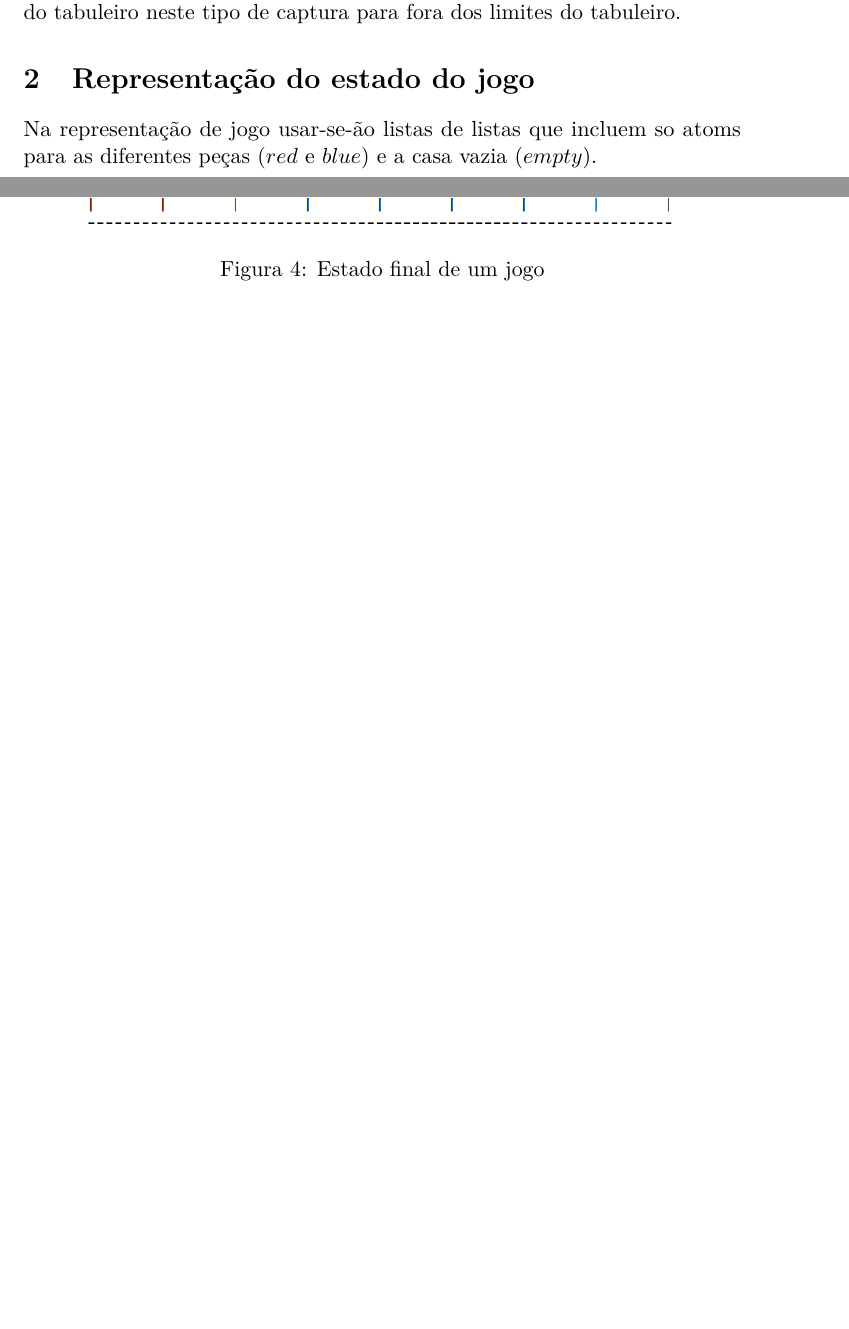
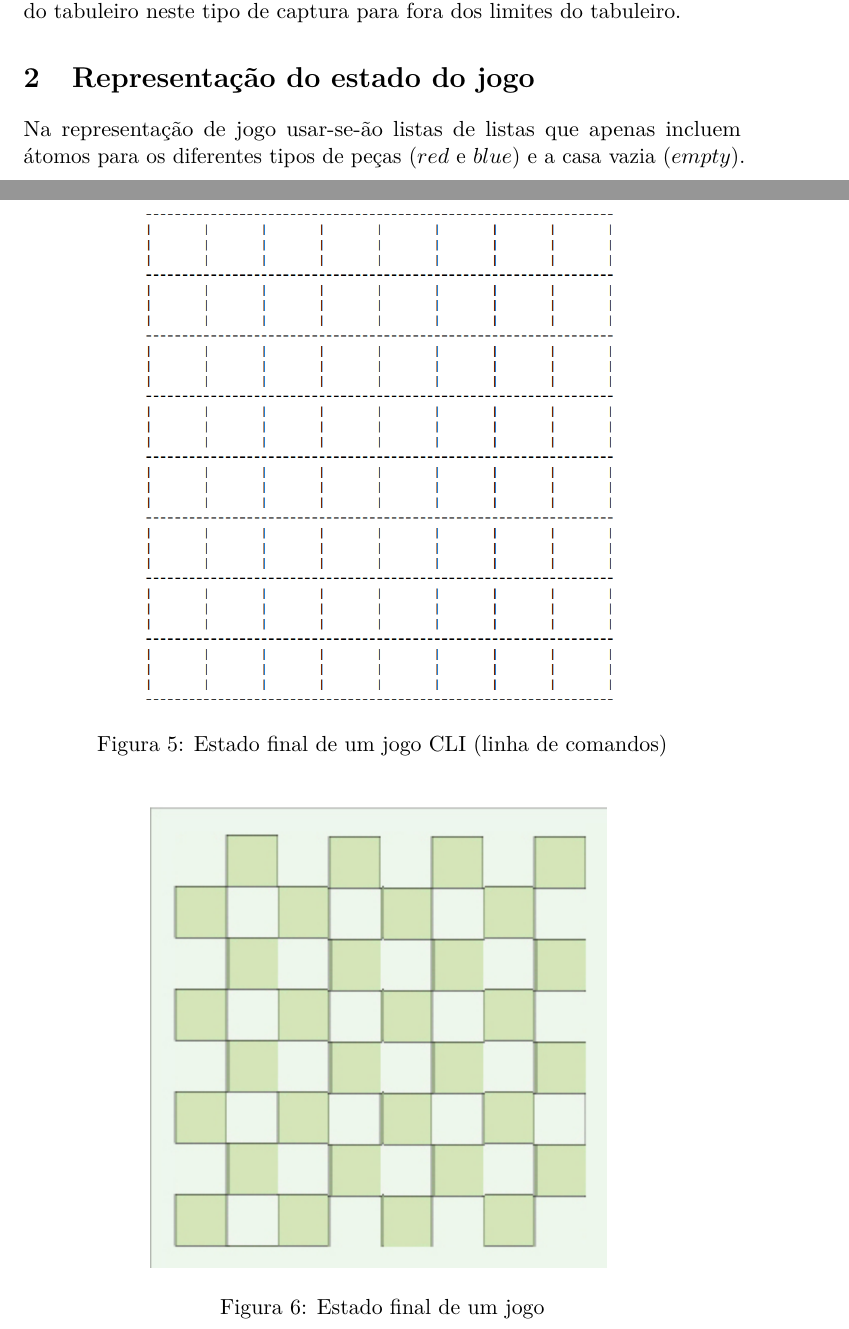
Before and after one commit to ei12134/cage, a LaTeX document (doc/mid-report/PLOG_TP1_RI_Cage2.tex): two parts of pages 3 and 6 of 8 before the commit and two parts of pages 3 and 7 of 9 after it, joined at a grey line, cut so that both start at the same text, the shorter picture padded with empty space. The pictures show the PDF file doc/mid-report/PLOG_TP1_RI_Cage2.pdf that the author committed with the source.

Commit message:
new realistic board images

```diff
--- a/doc/mid-report/PLOG_TP1_RI_Cage2.tex
+++ b/doc/mid-report/PLOG_TP1_RI_Cage2.tex
@@ -68,8 +61,8 @@ O movimento de salto permite capturar uma dama inimiga, movimentando a dama do j
 
 \section{Representação do estado do jogo}
 \iffalse (tipicamente uma lista de listas que incluem diferentes átomos para as peças), com exemplificação em Prolog de estados iniciais, intermédios e finais do jogo, acompanhados de imagens ilustrativas \fi
-Na representação de jogo usar-se-ão listas de listas que incluem so
-atoms para as diferentes peças ($red$ e $blue$) e a casa vazia ($empty$).
+Na representação de jogo usar-se-ão listas de listas que apenas incluem
+átomos para os diferentes tipos de peças ($red$ e $blue$) e a casa vazia ($empty$).
 \subsection{Representação do estado inicial do tabuleiro:}
 \begin{verbatim}
 [[blue,red,blue,red,blue,red,blue,red],
@@ -105,9 +105,16 @@ atoms para as diferentes peças ($red$ e $blue$) e a casa vazia ($empty$).
 
 \begin{figure}[H]
     \center
-    \includegraphics[scale=0.45]{res/8-intermediate-state.png}
+    \includegraphics[scale=0.35]{res/intermediate-state-cli.png}
+    \caption{Estado intermédio de um jogo (linha de comandos)}
+    \label{fig:intermediate-state-cli.png}
+\end{figure}
+
+\begin{figure}[H]
+    \center
+    \includegraphics[scale=0.8]{res/intermediate-state.jpg}
     \caption{Estado intermédio de um jogo}
-    \label{fig:8-intermediate-state.png}
+    \label{intermediate-state.jpg}
 \end{figure}
 
 \subsection{Representação de um possível estado final do tabuleiro:}
@@ -125,9 +132,16 @@ atoms para as diferentes peças ($red$ e $blue$) e a casa vazia ($empty$).
 
 \begin{figure}[H]
     \center
-    \includegraphics[scale=0.45]{res/9-final-state.png}
+    \includegraphics[scale=0.36]{res/final-state-cli.png}
+    \caption{Estado final de um jogo CLI (linha de comandos)}
+    \label{fig:final-state-cli.png}
+\end{figure}
+
+\begin{figure}[H]
+    \center
+    \includegraphics[scale=0.8]{res/final-state.jpg}
     \caption{Estado final de um jogo}
-    \label{fig:9-final-state.png}
+    \label{final-state.jpg}
 \end{figure}
 
 \section{Visualização do tabuleiro em modo de texto}
```
Also changed, not shown: doc/mid-report/PLOG_TP1_RI_Cage2.pdf, doc/mid-report/res/1-initial-setup.jpg (deleted), doc/mid-report/res/2-restriction-1.jpg (deleted), doc/mid-report/res/2-restriction-2.jpg (deleted), doc/mid-report/res/3-centering.jpg (deleted), doc/mid-report/res/4-adjoining.jpg (deleted), doc/mid-report/res/5-jump.jpg (deleted), doc/mid-report/res/6-objective.jpg (deleted), doc/mid-report/res/final-state-cli.png (renamed from doc/mid-report/res/9-final-state.png), doc/mid-report/res/final-state.jpg (added), doc/mid-report/res/initial-state-cli.png (renamed from doc/mid-report/res/7-initial-state.png), doc/mid-report/res/initial-state.jpg (added), doc/mid-report/res/intermediate-state-cli.png (renamed from doc/mid-report/res/8-intermediate-state.png), doc/mid-report/res/intermediate-state.jpg (added), 1 more files, 4 other files.
